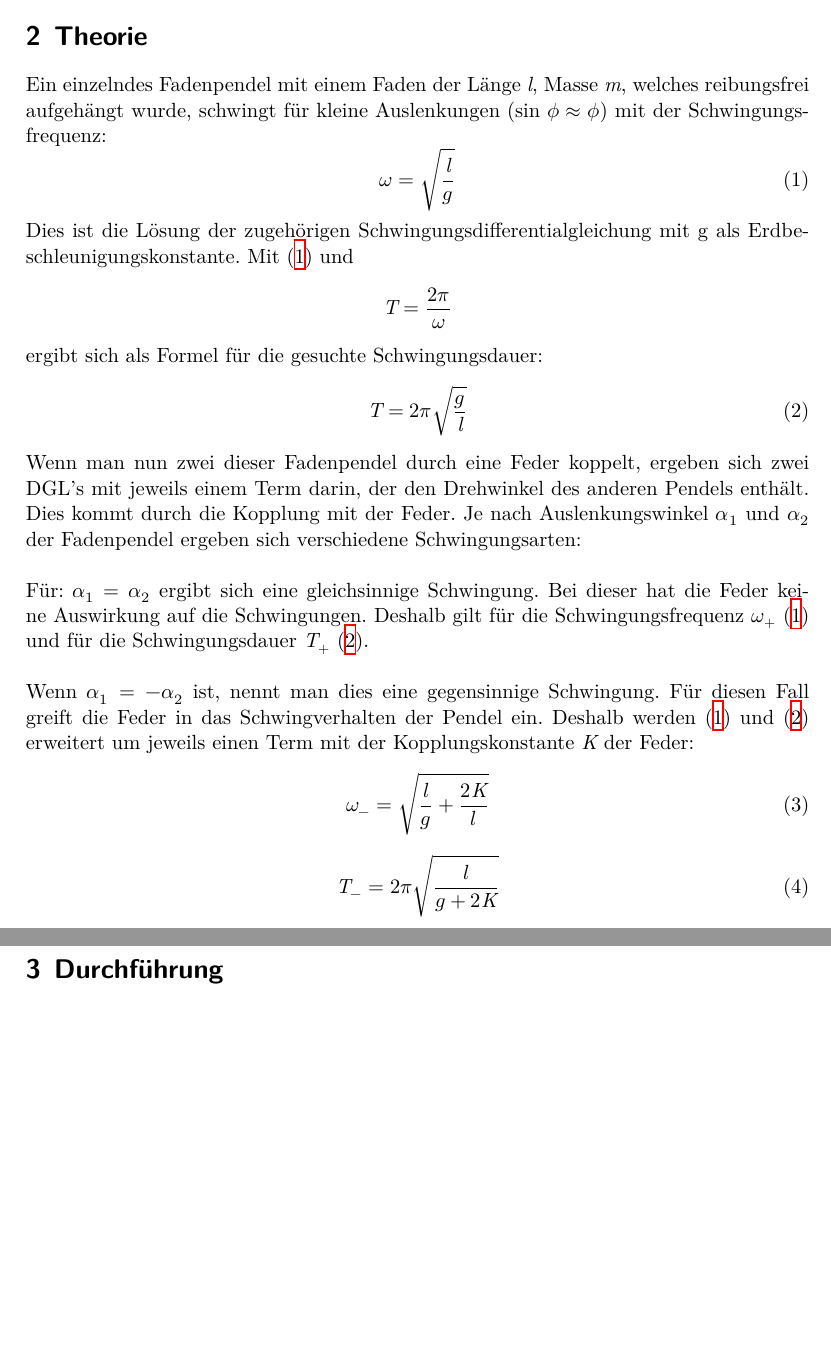
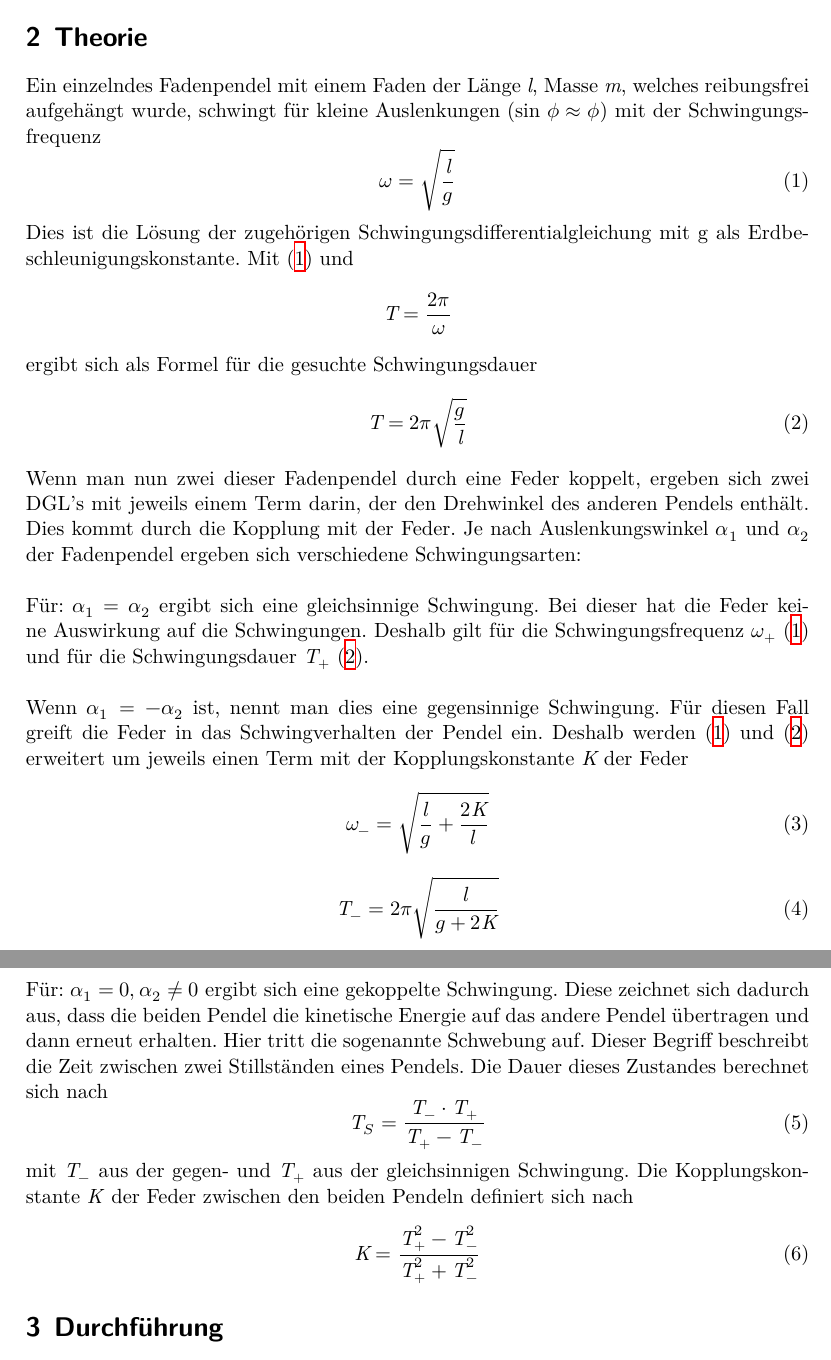
Before and after one commit to FeGeyer/praktikum, a LaTeX document (dokument.tex, which reads body.tex): two parts of pages 3 and 4 of 5, joined at a grey line, cut so that both start at the same text, the shorter picture padded with empty space. Compiled offline with XeLaTeX.

Commit message:
Abschluss Theorie

```diff
--- a/body.tex
+++ b/body.tex
@@ -16,7 +16,7 @@ Dies ist die Lösung der zugehörigen Schwingungsdifferentialgleichung mit g als
 \begin{equation*}
   \textit{T} = \frac{2\pi}{\omega}
 \end{equation*}
-ergibt sich als Formel für die gesuchte Schwingungsdauer:
+ergibt sich als Formel für die gesuchte Schwingungsdauer
 \begin{equation}
   \textit{T} = 2\pi \sqrt{\frac{g}{\textit{l}}}
   \label{e2}
@@ -33,7 +33,7 @@ Schwingungen. Deshalb gilt für die Schwingungsfrequenz $\omega_{+}$ \eqref{e1}
 \\
 Wenn $\alpha_{1} = -\alpha_{2}$ ist, nennt man dies eine gegensinnige Schwingung. Für diesen Fall greift die Feder in das Schwingverhalten
 der Pendel ein. Deshalb werden \eqref{e1} und \eqref{e2} erweitert um jeweils einen Term mit der Kopplungskonstante $\textit{K}$
-der Feder:
+der Feder
 \begin{equation}
   \omega_{-} = \sqrt{\frac{l}{g} + \frac{2 \textit{K}}{l}}
   \label{e3}
@@ -44,7 +44,19 @@ der Feder:
 \end{equation}
 \\
 \\
-
+Für: $\alpha_{1} = 0, \alpha_{2} \neq 0$ ergibt sich eine gekoppelte Schwingung. Diese zeichnet sich dadurch aus, dass die beiden
+Pendel die kinetische Energie auf das andere Pendel übertragen und dann erneut erhalten. Hier tritt die sogenannte Schwebung auf.
+Dieser Begriff beschreibt die Zeit zwischen zwei Stillständen eines Pendels. Die Dauer dieses Zustandes berechnet sich nach
+\begin{equation}
+  \textit{T}_{S} = \frac{\textit{T}_{-} \cdot \textit{T}_{+}}{\textit{T}_{+} - \textit{T}_{-}}
+  \label{e5}
+\end{equation}
+mit $\textit{T}_{-}$ aus der gegen- und $\textit{T}_{+}$ aus der gleichsinnigen Schwingung. Die Kopplungskonstante \textit{K}
+der Feder zwischen den beiden Pendeln definiert sich nach
+\begin{equation}
+  \textit{K} = \frac{\textit{T}_{+}^{2} - \textit{T}_{-}^{2}}{\textit{T}_{+}^{2} + \textit{T}_{-}^{2}}
+  \label{e6}
+\end{equation}
 \section{Durchführung}
 \section{Auswertung}
 
```
Also changed, not shown: dokument.pdf, body.tex (2 more changed lines), 2 other files.
